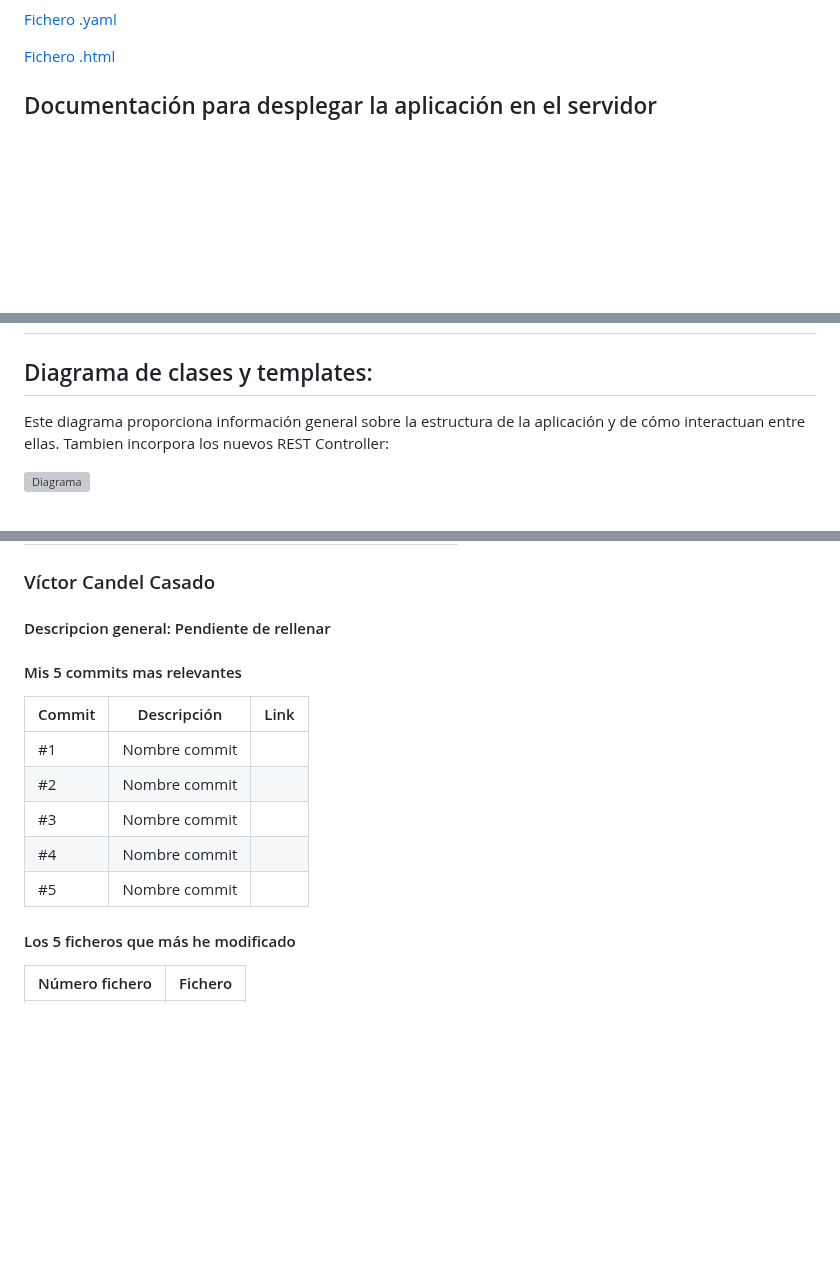
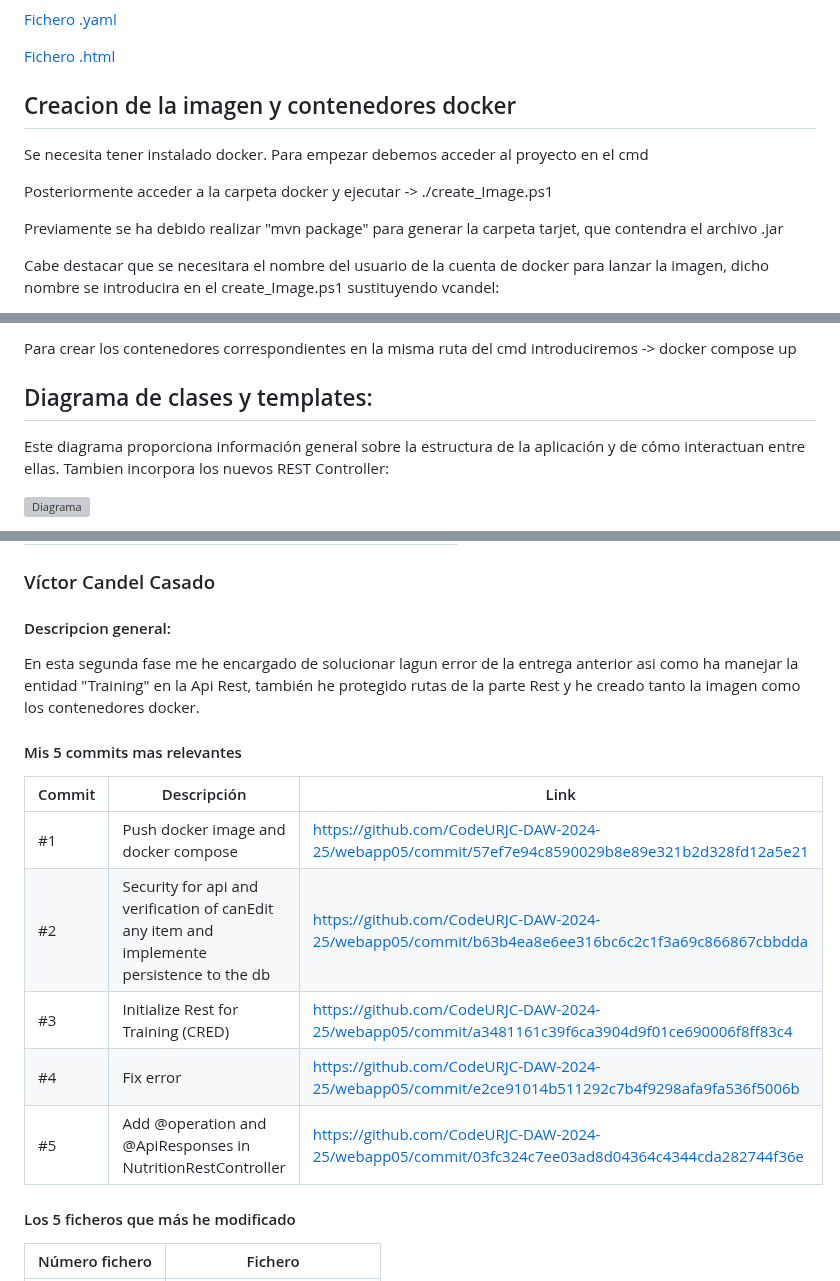
Before and after one commit to CodeURJC-DAW-2024-25/webapp05, a Markdown page: README.md, 3 parts joined by grey strips. Rendered like a GitHub page; blank space fills up the shorter version; grey boxes are pictures that could not be loaded.

```diff
--- a/README.md
+++ b/README.md
@@ -372,8 +373,12 @@ Se puede acceder a la documentación de la API de 2 formas, a traves de consulta
 [Fichero .html](https://raw.githack.com/CodeURJC-DAW-2024-25/webapp05/main/api-docs/api-docs.html)
 
 
-## Documentación para desplegar la aplicación en el servidor
+## Creacion de la imagen y contenedores docker
+Se necesita tener instalado docker. Para empezar debemos acceder al proyecto en el cmd
 
+Posteriormente acceder a la carpeta docker y ejecutar ->  ./create_Image.ps1
 
+Previamente se ha debido realizar "mvn package" para generar la carpeta tarjet, que contendra el archivo .jar
 
+Cabe destacar que se necesitara el nombre del usuario de la cuenta de docker para lanzar la imagen, dicho nombre se introducira en el create_Image.ps1 sustituyendo vcandel:
 
@@ -380,14 +386,5 @@ Se puede acceder a la documentación de la API de 2 formas, a traves de consulta
 
-
-
-
-
-
-
-
-
-
-
+Para crear los contenedores correspondientes en la misma ruta del cmd introduciremos -> docker compose up
 
 
 ## Diagrama de clases y templates:
@@ -457,18 +454,18 @@ Me he encargado de la parte Rest y Service de Nutrition Comments. He corregido e
 
 ### Víctor Candel Casado
 
-#### Descripcion general: Pendiente de rellenar
-
+#### Descripcion general:
+En esta segunda fase me he encargado de solucionar lagun error de la entrega anterior asi como ha manejar la entidad "Training" en la Api Rest, también he protegido rutas de la parte Rest y he creado tanto la imagen como los contenedores docker.
 
 #### Mis 5 commits mas relevantes
 
 | Commit | Descripción                          | Link                                                                                                                                                                                                 |
 | ------ | ------------------------------------ | ---------------------------------------------------------------------------------------------------------------------------------------------------------------------------------------------------- |
-| #1     | Nombre commit | []() |
-| #2     | Nombre commit     | []() |
-| #3     | Nombre commit  | []() |
-| #4     | Nombre commit  | []() |
-| #5     | Nombre commit  | []() |
+| #1     | Push docker image and docker compose   | [https://github.com/CodeURJC-DAW-2024-25/webapp05/commit/57ef7e94c8590029b8e89e321b2d328fd12a5e21](https://github.com/CodeURJC-DAW-2024-25/webapp05/commit/57ef7e94c8590029b8e89e321b2d328fd12a5e21) |
+| #2     | Security for api and verification of canEdit any item and implemente persistence to the db   | [https://github.com/CodeURJC-DAW-2024-25/webapp05/commit/b63b4ea8e6ee316bc6c2c1f3a69c866867cbbdda](https://github.com/CodeURJC-DAW-2024-25/webapp05/commit/b63b4ea8e6ee316bc6c2c1f3a69c866867cbbdda) |
+| #3     | Initialize Rest for Training (CRED)  | [https://github.com/CodeURJC-DAW-2024-25/webapp05/commit/a3481161c39f6ca3904d9f01ce690006f8ff83c4](https://github.com/CodeURJC-DAW-2024-25/webapp05/commit/a3481161c39f6ca3904d9f01ce690006f8ff83c4) |
+| #4     | Fix error| [https://github.com/CodeURJC-DAW-2024-25/webapp05/commit/e2ce91014b511292c7b4f9298afa9fa536f5006b](https://github.com/CodeURJC-DAW-2024-25/webapp05/commit/e2ce91014b511292c7b4f9298afa9fa536f5006b) |
+| #5     | Add @operation and @ApiResponses in NutritionRestController  | [https://github.com/CodeURJC-DAW-2024-25/webapp05/commit/03fc324c7ee03ad8d04364c4344cda282744f36e](https://github.com/CodeURJC-DAW-2024-25/webapp05/commit/03fc324c7ee03ad8d04364c4344cda282744f36e) |
 
 #### Los 5 ficheros que más he modificado
 
```
Also changed, not shown: other parts of README.md (+7 -5 lines).
